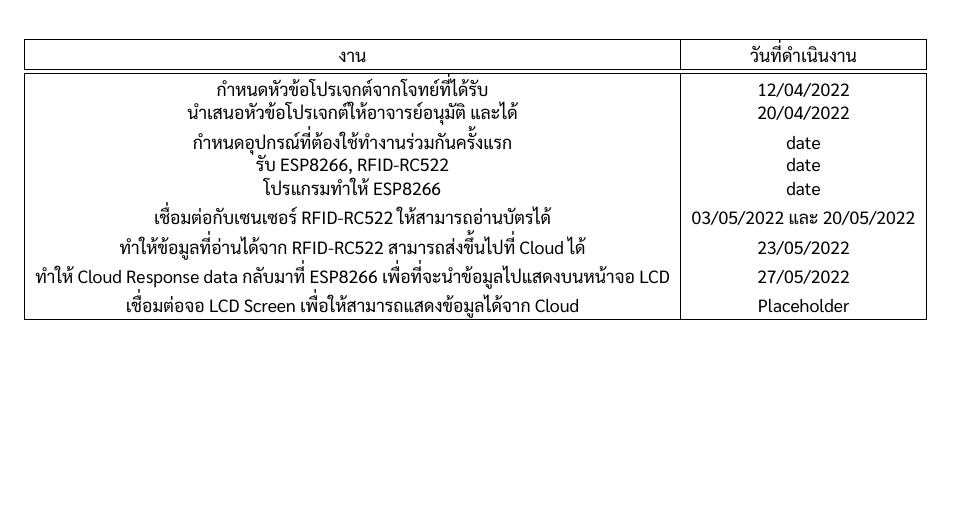
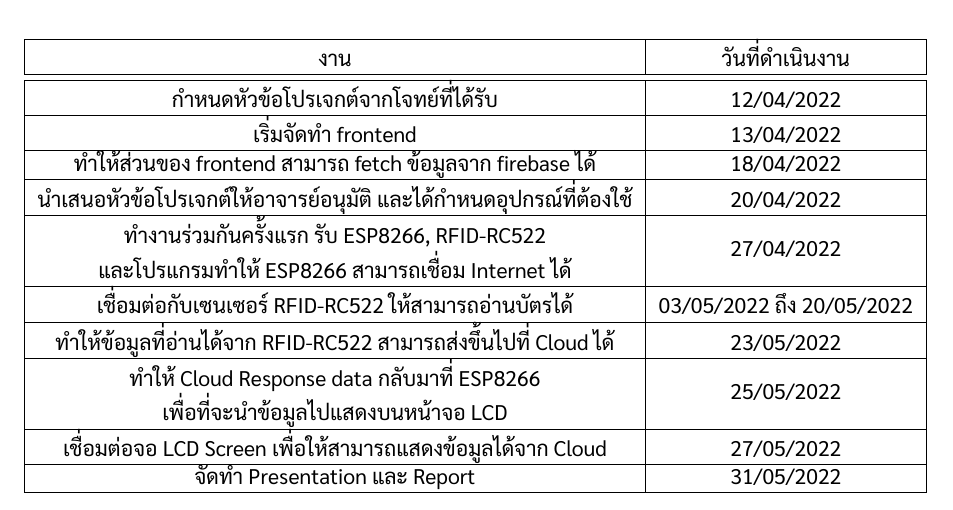
Before and after one commit to noppakorn/embedded-project, a LaTeX document (report/report.tex): part of page 4 of 8, cut so that both start at the same text, the shorter picture padded with empty space. Compiled offline with XeLaTeX.

Commit message:
modified table

```diff
--- a/report/report.tex
+++ b/report/report.tex
@@ -86,18 +86,28 @@ By: Thanaphum Thepwan\\
     \begin{adjustbox}{width=\textwidth}
         \begin{tabular}{ | c | c |  }
             \hline
-            งาน                                                                 & วันที่ดำเนินงาน                                              \\
+            งาน & วันที่ดำเนินงาน \\
             \hline
             \hline
-            กำหนดหัวข้อโปรเจกต์จากโจทย์ที่ได้รับ                                         & \formatdate{12}{04}{2022}                               \\
-            นำเสนอหัวข้อโปรเจกต์ให้อาจารย์อนุมัติ และได้                                  & \formatdate{20}{04}{2022}                               \\
-            กำหนดอุปกรณ์ที่ต้องใช้ทำงานร่วมกันครั้งแรก                                      & date                                                    \\
-            รับ ESP8266, RFID-RC522                                              & date                                                    \\
-            โปรแกรมทำให้ ESP8266                                                  & date                                                    \\
-            เชื่อมต่อกับเซนเซอร์ RFID-RC522 ให้สามารถอ่านบัตรได้                         & \formatdate{03}{05}{2022} และ \formatdate{20}{05}{2022} \\
-            ทำให้ข้อมูลที่อ่านได้จาก RFID-RC522 สามารถส่งขึ้นไปที่ Cloud ได้                  & \formatdate{23}{05}{2022}                               \\
-            ทำให้ Cloud Response data กลับมาที่ ESP8266 เพื่อที่จะนำข้อมูลไปแสดงบนหน้าจอ LCD & \formatdate{27}{05}{2022}                               \\
-            เชื่อมต่อจอ LCD Screen เพื่อให้สามารถแสดงข้อมูลได้จาก Cloud                  & Placeholder                                             \\
+            กำหนดหัวข้อโปรเจกต์จากโจทย์ที่ได้รับ & \formatdate{12}{04}{2022} \\
+            \hline
+            เริ่มจัดทำ frontend & \formatdate{13}{04}{2022} \\
+            \hline
+            ทำให้ส่วนของ frontend สามารถ fetch ข้อมูลจาก firebase ได้ & \formatdate{18}{04}{2022} \\
+            \hline
+            นำเสนอหัวข้อโปรเจกต์ให้อาจารย์อนุมัติ และได้กำหนดอุปกรณ์ที่ต้องใช้ & \formatdate{20}{04}{2022} \\
+            \hline
+            \makecell{ทำงานร่วมกันครั้งแรก รับ ESP8266, RFID-RC522\\และโปรแกรมทำให้ ESP8266 สามารถเชื่อม Internet ได้} & \formatdate{27}{04}{2022} \\
+            \hline
+            เชื่อมต่อกับเซนเซอร์ RFID-RC522 ให้สามารถอ่านบัตรได้ & \formatdate{03}{05}{2022} ถึง \formatdate{20}{05}{2022} \\
+            \hline
+            ทำให้ข้อมูลที่อ่านได้จาก RFID-RC522 สามารถส่งขึ้นไปที่ Cloud ได้ & \formatdate{23}{05}{2022} \\
+            \hline
+            \makecell{ทำให้ Cloud Response data กลับมาที่ ESP8266 \\เพื่อที่จะนำข้อมูลไปแสดงบนหน้าจอ LCD } & \formatdate{25}{05}{2022} \\
+            \hline
+            เชื่อมต่อจอ LCD Screen เพื่อให้สามารถแสดงข้อมูลได้จาก Cloud & \formatdate{27}{05}{2022} \\
+            \hline
+            จัดทำ Presentation และ Report & \formatdate{31}{05}{2022}\\
             \hline
         \end{tabular}
     \end{adjustbox}
```
Also changed, not shown: report/report.pdf, report/report.tex (2 more changed lines).
